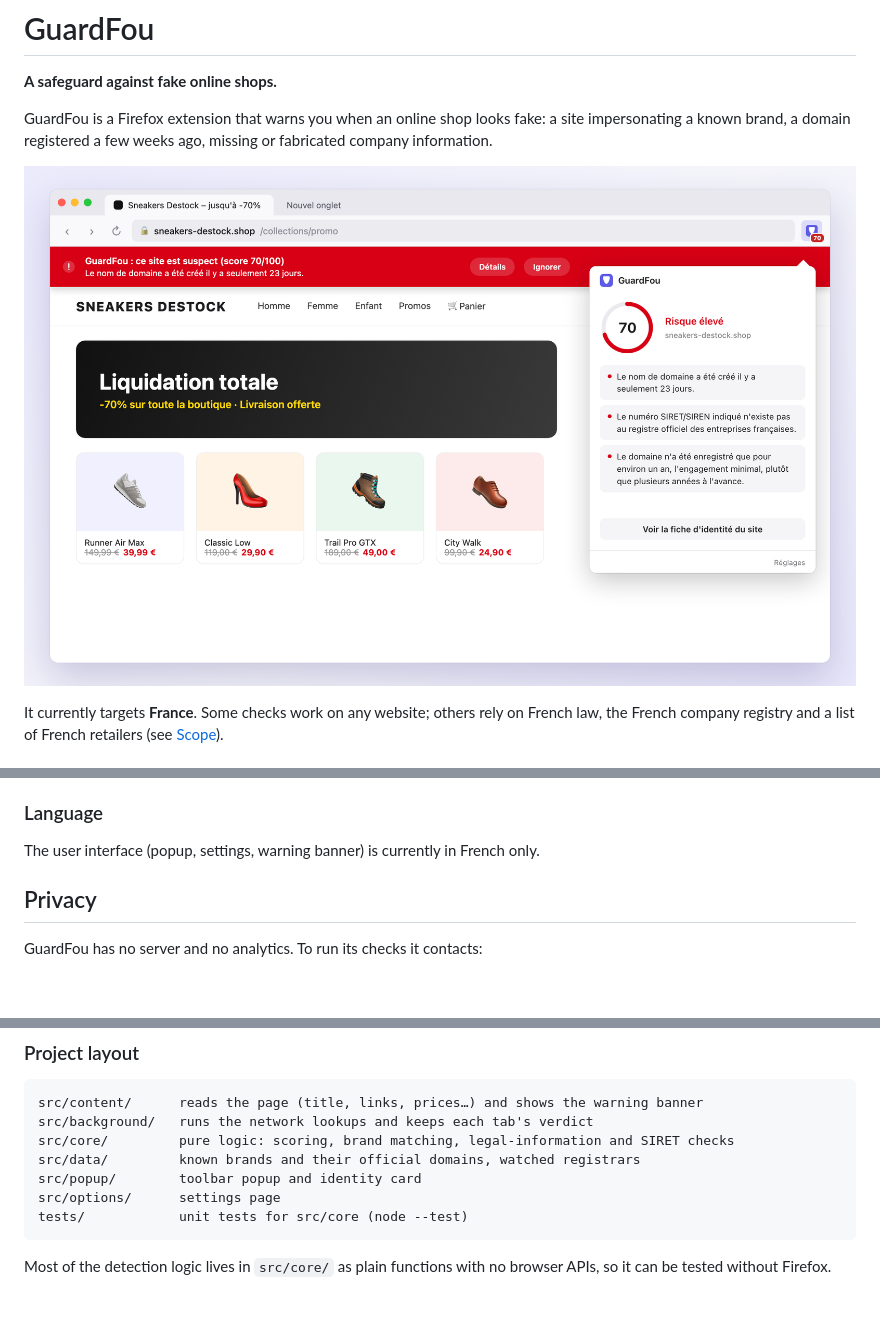
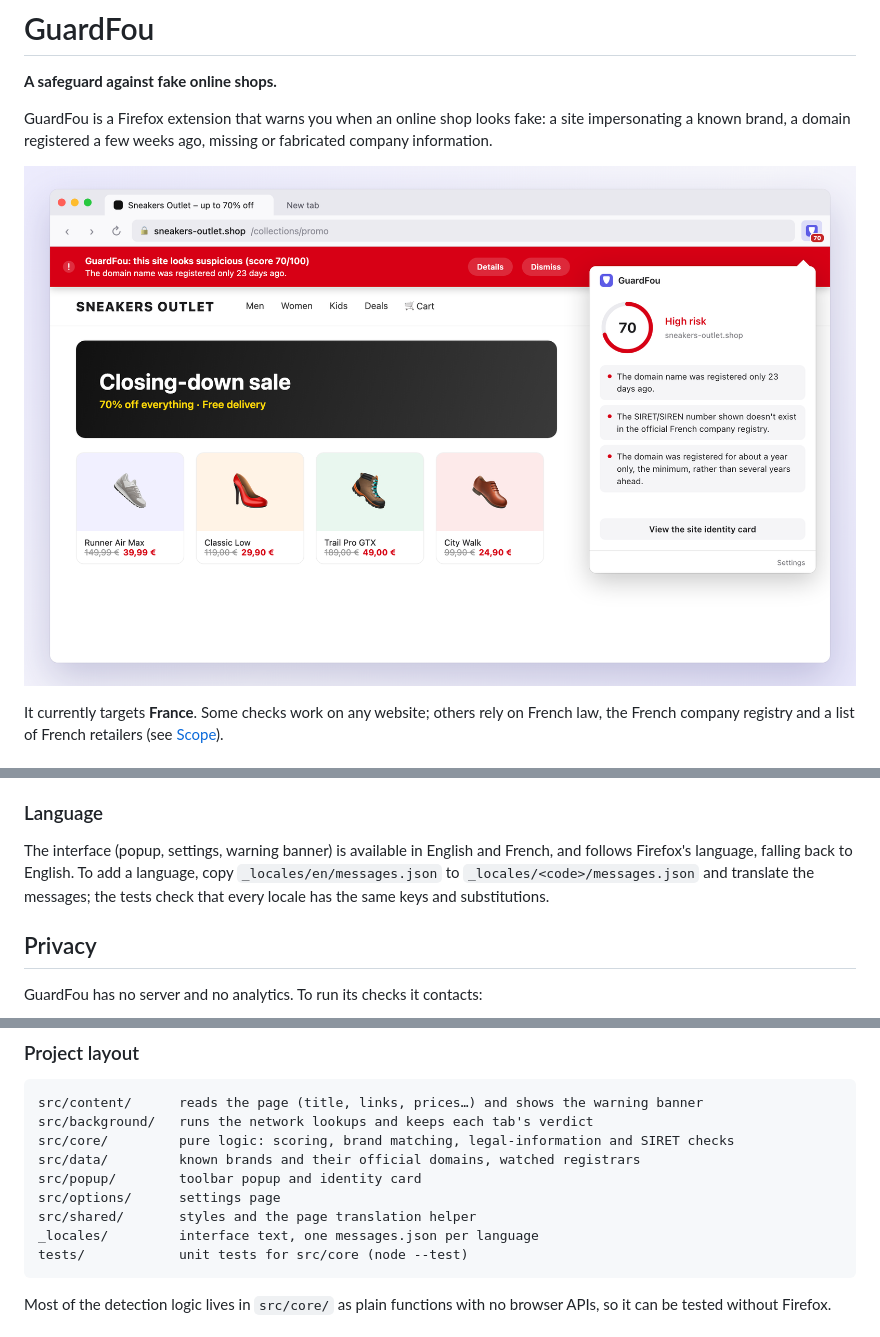
Before and after one commit to Guik/GuardFou, a Markdown page: README.md, 3 parts joined by grey strips. GitHub-like rendering; pictures changed too: store/screenshot-popup.png; blank space fills up the shorter version.

Commit message:
English store screenshot; document the English and French interface
The main screenshot is now the English interface, with a French one
alongside, both rendered from the localized popup.

Co-Authored-By: Claude Opus 5.5 <noreply@anthropic.com>

````diff
--- a/README.md
+++ b/README.md
@@ -40,7 +40,7 @@ No single check proves a site is a scam. The score combines them, and every reas
 
 ### Language
 
-The user interface (popup, settings, warning banner) is currently in French only.
+The interface (popup, settings, warning banner) is available in English and French, and follows Firefox's language, falling back to English. To add a language, copy `_locales/en/messages.json` to `_locales/<code>/messages.json` and translate the messages; the tests check that every locale has the same keys and substitutions.
 
 ## Privacy
 
@@ -83,6 +83,8 @@ src/core/         pure logic: scoring, brand matching, legal-information and SIR
 src/data/         known brands and their official domains, watched registrars
 src/popup/        toolbar popup and identity card
 src/options/      settings page
+src/shared/       styles and the page translation helper
+_locales/         interface text, one messages.json per language
 tests/            unit tests for src/core (node --test)
 ```
 
````
Also changed, not shown: other parts of README.md (+0 -1 lines), store/screenshot-popup-fr.png (added), 1 other file.
